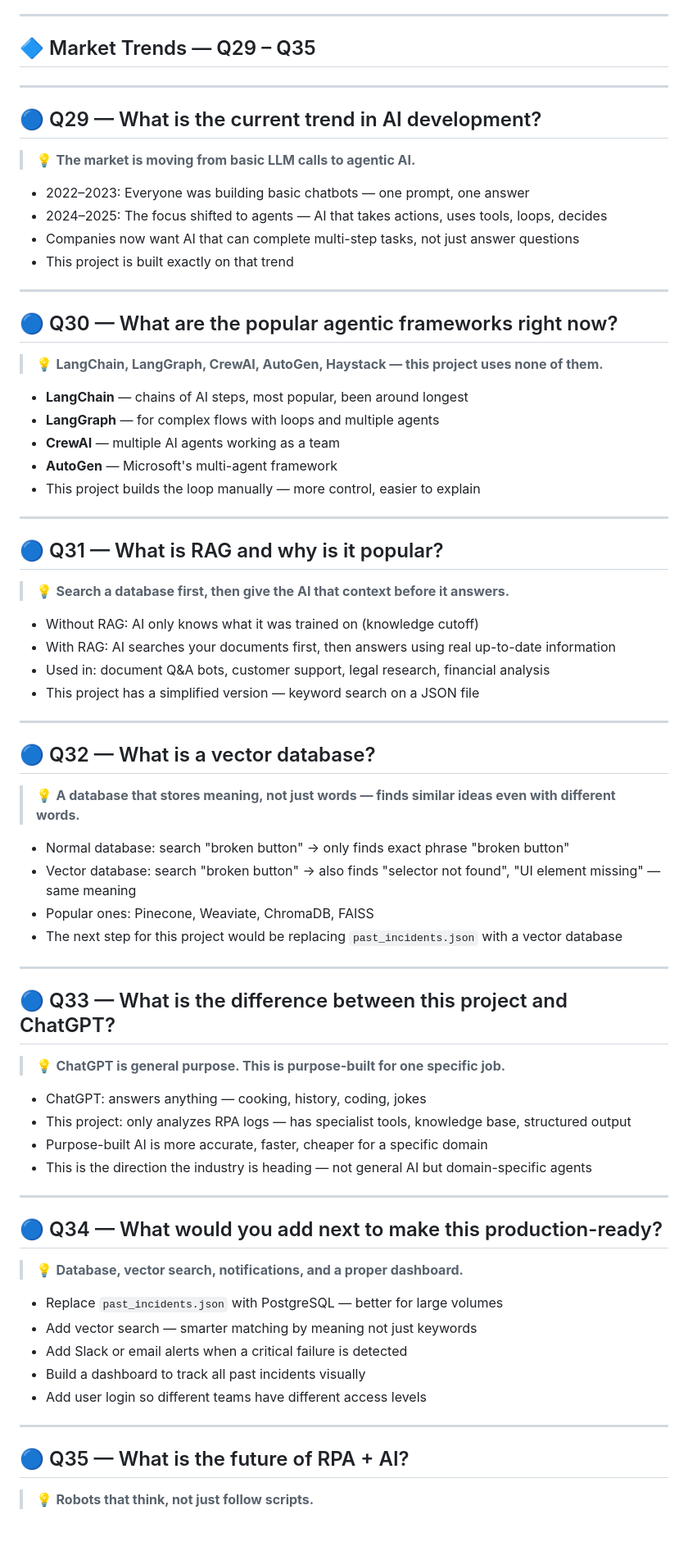
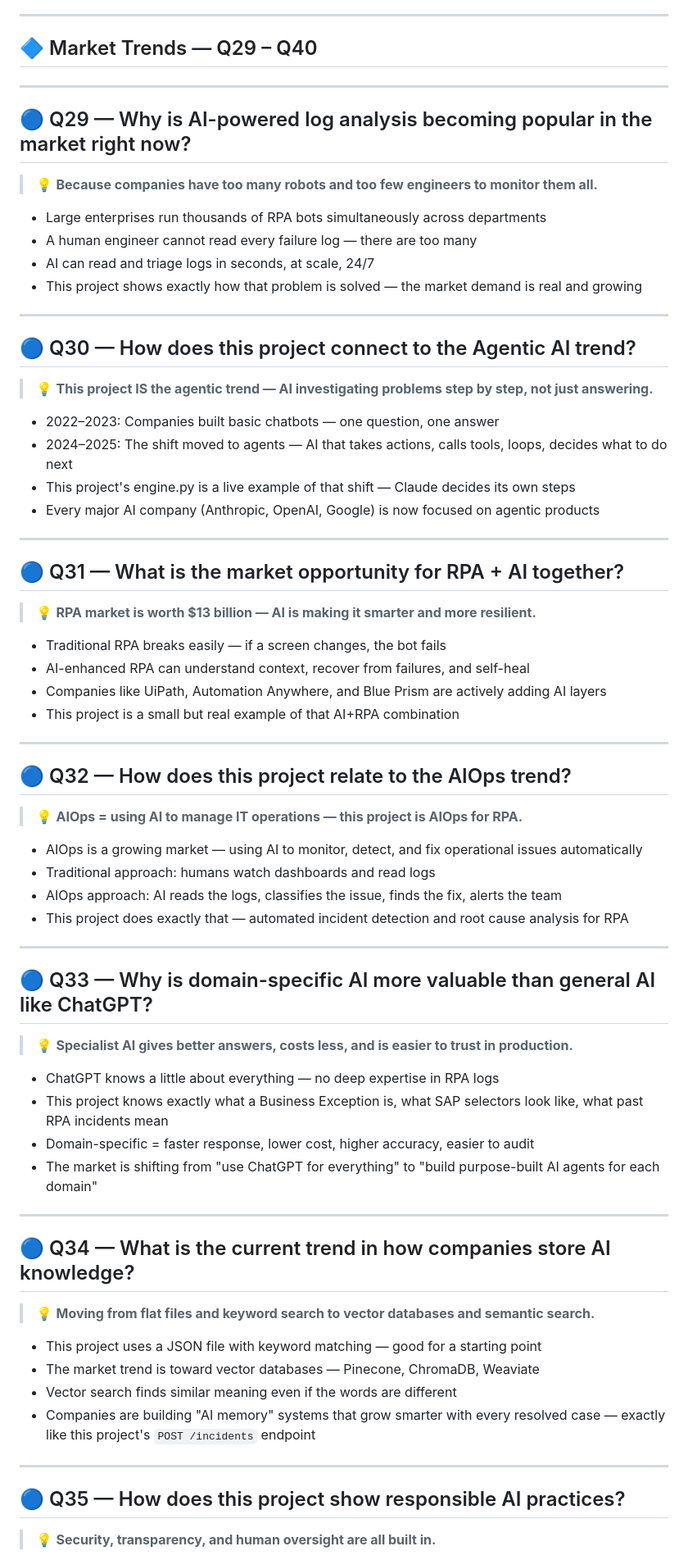
Before and after one commit to pritmon/genai-incident-commander, a Markdown page: artifacts/QA.md, the part around one of its changes. Shown at 82% size. Drawn GitHub-style; blank space fills up the shorter version.

Commit message:
docs: rewrite Market Trends section with project-specific market questions Q29-Q40

```diff
--- a/artifacts/QA.md
+++ b/artifacts/QA.md
@@ -348,79 +348,77 @@ A plain-English guide to every concept in this project. Read it, say it out loud
 
 ---
 
-## 🔷 Market Trends — Q29 – Q35
+## 🔷 Market Trends — Q29 – Q40
 
 ---
 
-## 🔵 Q29 — What is the current trend in AI development?
+## 🔵 Q29 — Why is AI-powered log analysis becoming popular in the market right now?
 
-> 💡 **The market is moving from basic LLM calls to agentic AI.**
+> 💡 **Because companies have too many robots and too few engineers to monitor them all.**
 
-- 2022–2023: Everyone was building basic chatbots — one prompt, one answer
-- 2024–2025: The focus shifted to agents — AI that takes actions, uses tools, loops, decides
-- Companies now want AI that can complete multi-step tasks, not just answer questions
-- This project is built exactly on that trend
+- Large enterprises run thousands of RPA bots simultaneously across departments
+- A human engineer cannot read every failure log — there are too many
+- AI can read and triage logs in seconds, at scale, 24/7
+- This project shows exactly how that problem is solved — the market demand is real and growing
 
 ---
 
-## 🔵 Q30 — What are the popular agentic frameworks right now?
+## 🔵 Q30 — How does this project connect to the Agentic AI trend?
 
-> 💡 **LangChain, LangGraph, CrewAI, AutoGen, Haystack — this project uses none of them.**
+> 💡 **This project IS the agentic trend — AI investigating problems step by step, not just answering.**
 
-- **LangChain** — chains of AI steps, most popular, been around longest
-- **LangGraph** — for complex flows with loops and multiple agents
-- **CrewAI** — multiple AI agents working as a team
-- **AutoGen** — Microsoft's multi-agent framework
-- This project builds the loop manually — more control, easier to explain
+- 2022–2023: Companies built basic chatbots — one question, one answer
+- 2024–2025: The shift moved to agents — AI that takes actions, calls tools, loops, decides what to do next
+- This project's engine.py is a live example of that shift — Claude decides its own steps
+- Every major AI company (Anthropic, OpenAI, Google) is now focused on agentic products
 
 ---
 
-## 🔵 Q31 — What is RAG and why is it popular?
+## 🔵 Q31 — What is the market opportunity for RPA + AI together?
 
-> 💡 **Search a database first, then give the AI that context before it answers.**
+> 💡 **RPA market is worth $13 billion — AI is making it smarter and more resilient.**
 
-- Without RAG: AI only knows what it was trained on (knowledge cutoff)
-- With RAG: AI searches your documents first, then answers using real up-to-date information
-- Used in: document Q&A bots, customer support, legal research, financial analysis
-- This project has a simplified version — keyword search on a JSON file
+- Traditional RPA breaks easily — if a screen changes, the bot fails
+- AI-enhanced RPA can understand context, recover from failures, and self-heal
+- Companies like UiPath, Automation Anywhere, and Blue Prism are actively adding AI layers
+- This project is a small but real example of that AI+RPA combination
 
 ---
 
-## 🔵 Q32 — What is a vector database?
+## 🔵 Q32 — How does this project relate to the AIOps trend?
 
-> 💡 **A database that stores meaning, not just words — finds similar ideas even with different words.**
+> 💡 **AIOps = using AI to manage IT operations — this project is AIOps for RPA.**
 
-- Normal database: search "broken button" → only finds exact phrase "broken button"
-- Vector database: search "broken button" → also finds "selector not found", "UI element missing" — same meaning
-- Popular ones: Pinecone, Weaviate, ChromaDB, FAISS
-- The next step for this project would be replacing `past_incidents.json` with a vector database
+- AIOps is a growing market — using AI to monitor, detect, and fix operational issues automatically
+- Traditional approach: humans watch dashboards and read logs
+- AIOps approach: AI reads the logs, classifies the issue, finds the fix, alerts the team
+- This project does exactly that — automated incident detection and root cause analysis for RPA
 
 ---
 
-## 🔵 Q33 — What is the difference between this project and ChatGPT?
+## 🔵 Q33 — Why is domain-specific AI more valuable than general AI like ChatGPT?
 
-> 💡 **ChatGPT is general purpose. This is purpose-built for one specific job.**
+> 💡 **Specialist AI gives better answers, costs less, and is easier to trust in production.**
 
-- ChatGPT: answers anything — cooking, history, coding, jokes
-- This project: only analyzes RPA logs — has specialist tools, knowledge base, structured output
-- Purpose-built AI is more accurate, faster, cheaper for a specific domain
-- This is the direction the industry is heading — not general AI but domain-specific agents
+- ChatGPT knows a little about everything — no deep expertise in RPA logs
+- This project knows exactly what a Business Exception is, what SAP selectors look like, what past RPA incidents mean
+- Domain-specific = faster response, lower cost, higher accuracy, easier to audit
+- The market is shifting from "use ChatGPT for everything" to "build purpose-built AI agents for each domain"
 
 ---
 
-## 🔵 Q34 — What would you add next to make this production-ready?
+## 🔵 Q34 — What is the current trend in how companies store AI knowledge?
 
-> 💡 **Database, vector search, notifications, and a proper dashboard.**
+> 💡 **Moving from flat files and keyword search to vector databases and semantic search.**
 
-- Replace `past_incidents.json` with PostgreSQL — better for large volumes
-- Add vector search — smarter matching by meaning not just keywords
-- Add Slack or email alerts when a critical failure is detected
-- Build a dashboard to track all past incidents visually
-- Add user login so different teams have different access levels
+- This project uses a JSON file with keyword matching — good for a starting point
+- The market trend is toward vector databases — Pinecone, ChromaDB, Weaviate
+- Vector search finds similar meaning even if the words are different
+- Companies are building "AI memory" systems that grow smarter with every resolved case — exactly like this project's `POST /incidents` endpoint
 
 ---
 
-## 🔵 Q35 — What is the future of RPA + AI?
+## 🔵 Q35 — How does this project show responsible AI practices?
 
-> 💡 **Robots that think, not just follow scripts.**
+> 💡 **Security, transparency, and human oversight are all built in.**
 
```
Also changed, not shown: other parts of artifacts/QA.md (+63 -6 lines).
